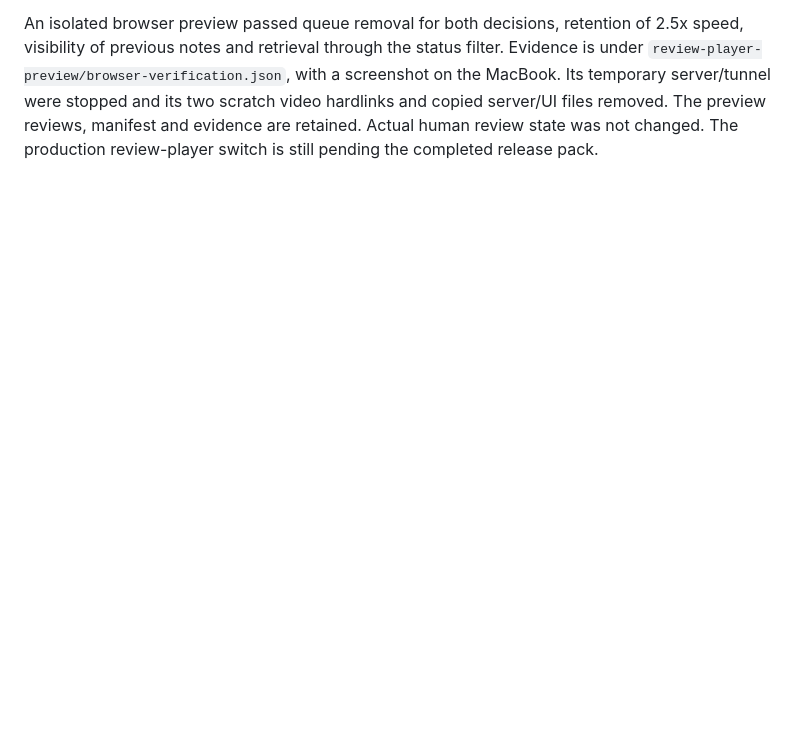
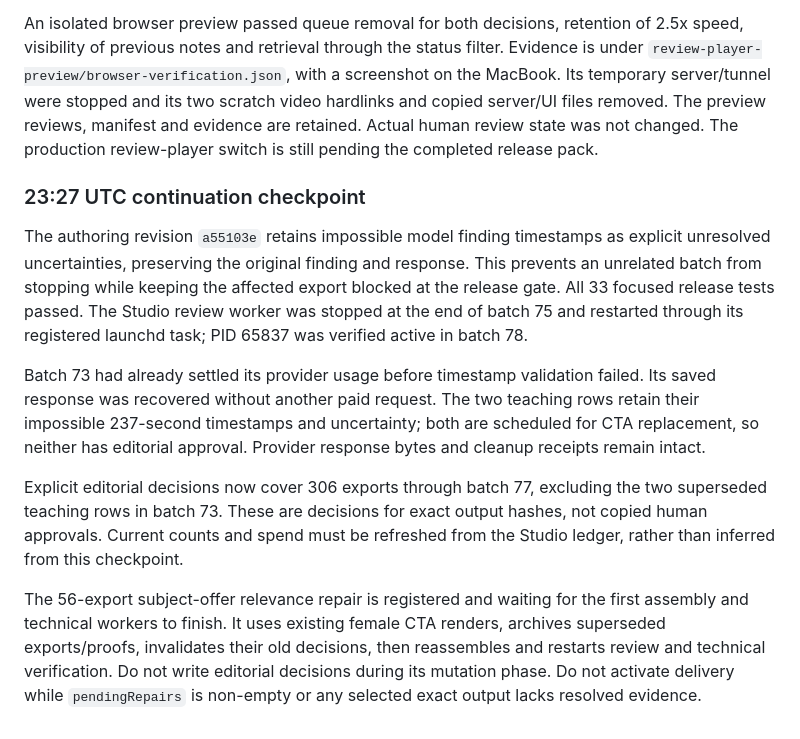
Before and after one commit to jamesaphoenix/agent-scripts, a Markdown page: media-quality/video-review/RELEASE-20261026.md, the part around the change. GitHub-like rendering; blank space fills up the shorter version.

Commit message:
Record safe review recovery and remaining release checks

```diff
--- a/media-quality/video-review/RELEASE-20261026.md
+++ b/media-quality/video-review/RELEASE-20261026.md
@@ -277,3 +277,30 @@ screenshot on the MacBook. Its temporary server/tunnel were stopped and its two
 scratch video hardlinks and copied server/UI files removed. The preview reviews,
 manifest and evidence are retained. Actual human review state was not changed.
 The production review-player switch is still pending the completed release pack.
+
+### 23:27 UTC continuation checkpoint
+
+The authoring revision `a55103e` retains impossible model finding timestamps as
+explicit unresolved uncertainties, preserving the original finding and response.
+This prevents an unrelated batch from stopping while keeping the affected export
+blocked at the release gate. All 33 focused release tests passed. The Studio
+review worker was stopped at the end of batch 75 and restarted through its
+registered launchd task; PID 65837 was verified active in batch 78.
+
+Batch 73 had already settled its provider usage before timestamp validation
+failed. Its saved response was recovered without another paid request. The two
+teaching rows retain their impossible 237-second timestamps and uncertainty;
+both are scheduled for CTA replacement, so neither has editorial approval.
+Provider response bytes and cleanup receipts remain intact.
+
+Explicit editorial decisions now cover 306 exports through batch 77, excluding
+the two superseded teaching rows in batch 73. These are decisions for exact output
+hashes, not copied human approvals. Current counts and spend must be refreshed
+from the Studio ledger, rather than inferred from this checkpoint.
+
+The 56-export subject-offer relevance repair is registered and waiting for the
+first assembly and technical workers to finish. It uses existing female CTA
+renders, archives superseded exports/proofs, invalidates their old decisions,
+then reassembles and restarts review and technical verification. Do not write
+editorial decisions during its mutation phase. Do not activate delivery while
+`pendingRepairs` is non-empty or any selected exact output lacks resolved evidence.
```
